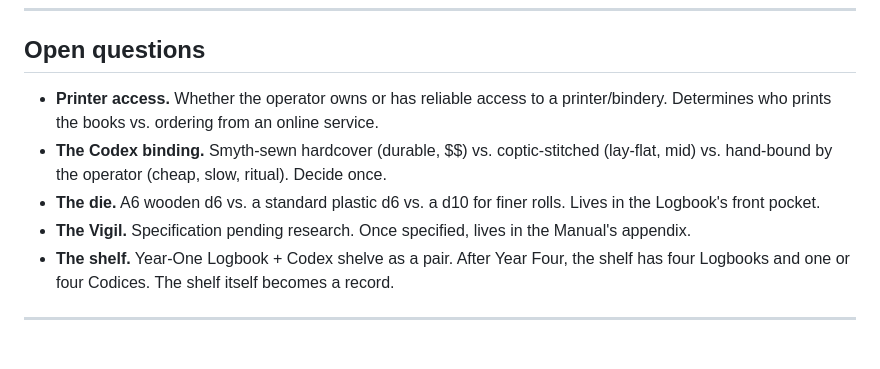
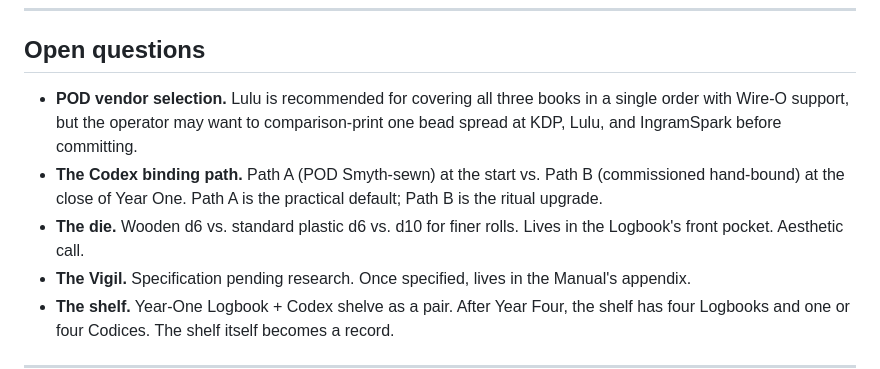
Before and after one commit to xYoBro/rosary-yoga, a Markdown page: paper.md, the part around one of its changes. Drawn GitHub-style; blank space fills up the shorter version.

```diff
--- a/paper.md
+++ b/paper.md
@@ -311,9 +335,9 @@ Short run is fine for the Manual and Logbook (small online binderies). The Codex
 
 ## Open questions
 
-- **Printer access.** Whether the operator owns or has reliable access to a printer/bindery. Determines who prints the books vs. ordering from an online service.
-- **The Codex binding.** Smyth-sewn hardcover (durable, $$) vs. coptic-stitched (lay-flat, mid) vs. hand-bound by the operator (cheap, slow, ritual). Decide once.
-- **The die.** A6 wooden d6 vs. a standard plastic d6 vs. a d10 for finer rolls. Lives in the Logbook's front pocket.
+- **POD vendor selection.** Lulu is recommended for covering all three books in a single order with Wire-O support, but the operator may want to comparison-print one bead spread at KDP, Lulu, and IngramSpark before committing.
+- **The Codex binding path.** Path A (POD Smyth-sewn) at the start vs. Path B (commissioned hand-bound) at the close of Year One. Path A is the practical default; Path B is the ritual upgrade.
+- **The die.** Wooden d6 vs. standard plastic d6 vs. d10 for finer rolls. Lives in the Logbook's front pocket. Aesthetic call.
 - **The Vigil.** Specification pending research. Once specified, lives in the Manual's appendix.
 - **The shelf.** Year-One Logbook + Codex shelve as a pair. After Year Four, the shelf has four Logbooks and one or four Codices. The shelf itself becomes a record.
 
```
Also changed, not shown: other parts of paper.md (+56 -32 lines).
